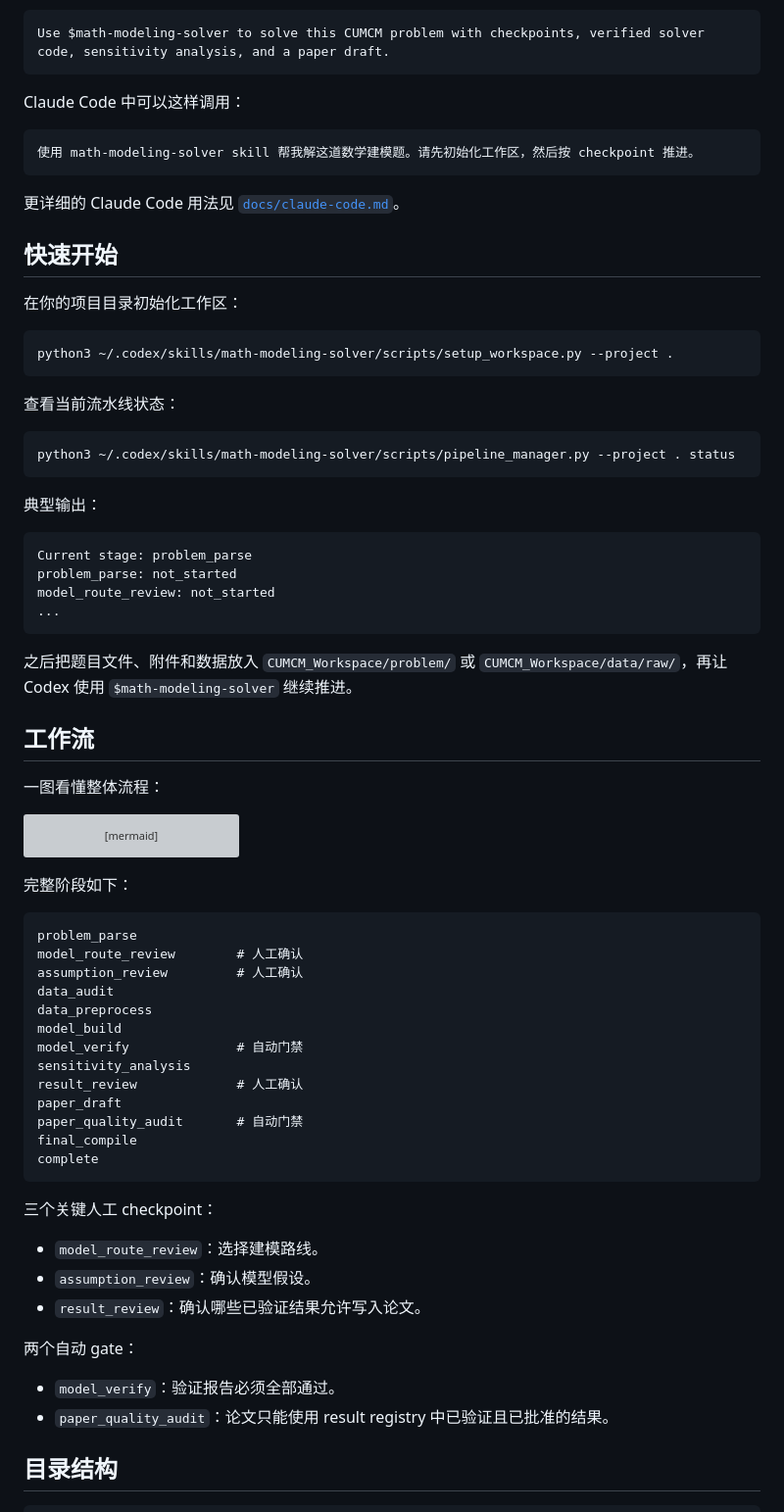
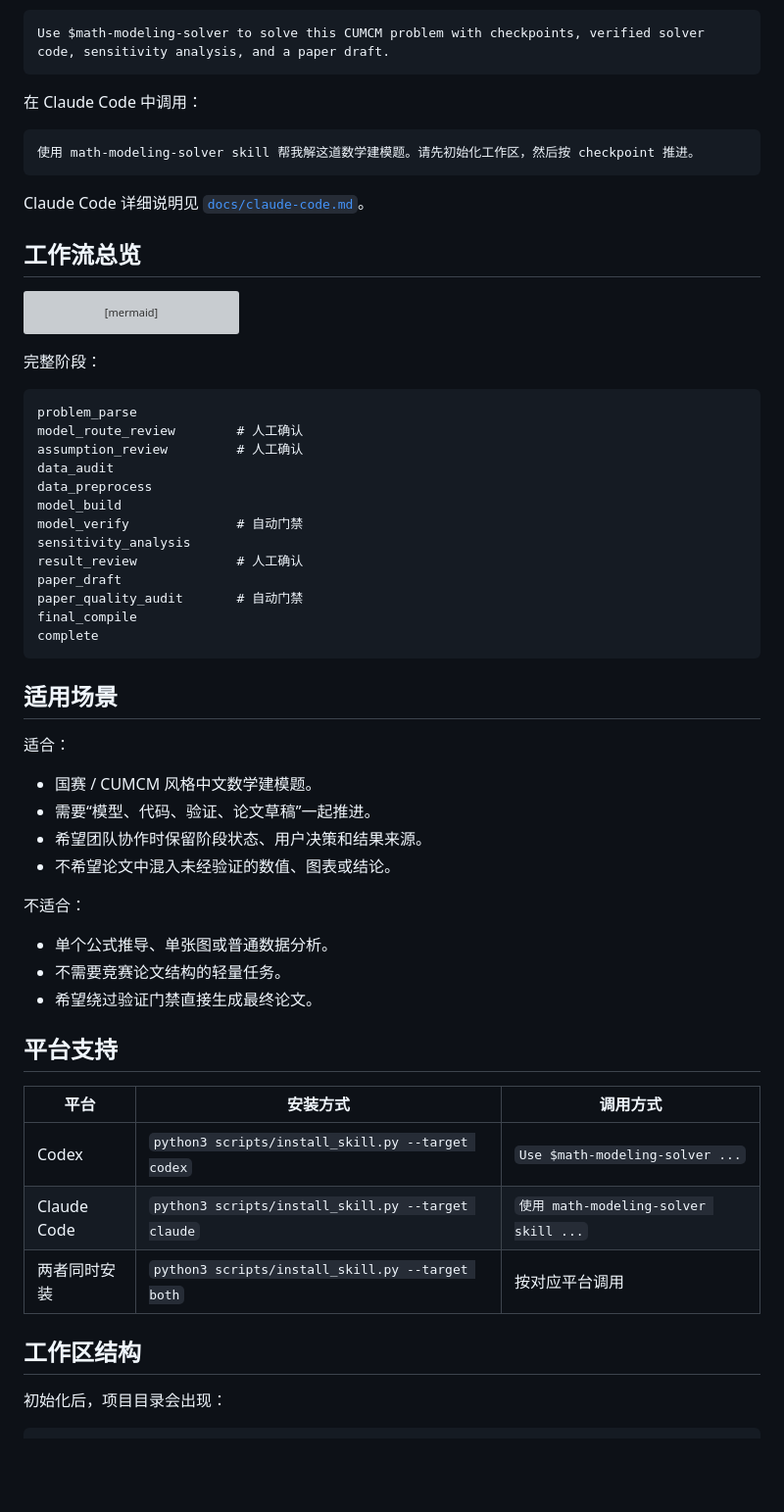
Before and after one commit to NeoXue-ai/math-modeling-solver, a Markdown page: README.md, the part around one of its changes. Shown at 98% size. Drawn GitHub-style; blank space fills up the shorter version; grey boxes are pictures that could not be loaded.

````diff
--- a/README.md
+++ b/README.md
@@ -85,42 +61,15 @@ Codex 中可以这样调用：
 Use $math-modeling-solver to solve this CUMCM problem with checkpoints, verified solver code, sensitivity analysis, and a paper draft.
 ```
 
-Claude Code 中可以这样调用：
+在 Claude Code 中调用：
 
 ```text
 使用 math-modeling-solver skill 帮我解这道数学建模题。请先初始化工作区，然后按 checkpoint 推进。
 ```
 
-更详细的 Claude Code 用法见 [`docs/claude-code.md`](docs/claude-code.md)。
+Claude Code 详细说明见 [`docs/claude-code.md`](docs/claude-code.md)。
 
-## 快速开始
-
-在你的项目目录初始化工作区：
-
-```bash
-python3 ~/.codex/skills/math-modeling-solver/scripts/setup_workspace.py --project .
-```
-
-查看当前流水线状态：
-
-```bash
-python3 ~/.codex/skills/math-modeling-solver/scripts/pipeline_manager.py --project . status
-```
-
-典型输出：
-
-```text
-Current stage: problem_parse
-problem_parse: not_started
-model_route_review: not_started
-...
-```
-
-之后把题目文件、附件和数据放入 `CUMCM_Workspace/problem/` 或 `CUMCM_Workspace/data/raw/`，再让 Codex 使用 `$math-modeling-solver` 继续推进。
-
-## 工作流
-
-一图看懂整体流程：
+## 工作流总览
 
 ```mermaid
 flowchart LR
@@ -156,7 +105,7 @@ flowchart LR
     class O output;
 ```
 
-完整阶段如下：
+完整阶段：
 
 ```text
 problem_parse
@@ -174,17 +123,31 @@ final_compile
 complete
 ```
 
-三个关键人工 checkpoint：
+## 适用场景
 
-- `model_route_review`：选择建模路线。
-- `assumption_review`：确认模型假设。
-- `result_review`：确认哪些已验证结果允许写入论文。
+适合：
 
-两个自动 gate：
+- 国赛 / CUMCM 风格中文数学建模题。
+- 需要“模型、代码、验证、论文草稿”一起推进。
+- 希望团队协作时保留阶段状态、用户决策和结果来源。
+- 不希望论文中混入未经验证的数值、图表或结论。
 
-- `model_verify`：验证报告必须全部通过。
-- `paper_quality_audit`：论文只能使用 result registry 中已验证且已批准的结果。
+不适合：
 
-## 目录结构
+- 单个公式推导、单张图或普通数据分析。
+- 不需要竞赛论文结构的轻量任务。
+- 希望绕过验证门禁直接生成最终论文。
+
+## 平台支持
+
+| 平台 | 安装方式 | 调用方式 |
+| --- | --- | --- |
+| Codex | `python3 scripts/install_skill.py --target codex` | `Use $math-modeling-solver ...` |
+| Claude Code | `python3 scripts/install_skill.py --target claude` | `使用 math-modeling-solver skill ...` |
+| 两者同时安装 | `python3 scripts/install_skill.py --target both` | 按对应平台调用 |
+
+## 工作区结构
+
+初始化后，项目目录会出现：
 
 ```text
````
Also changed, not shown: other parts of README.md (+128 -108 lines).
